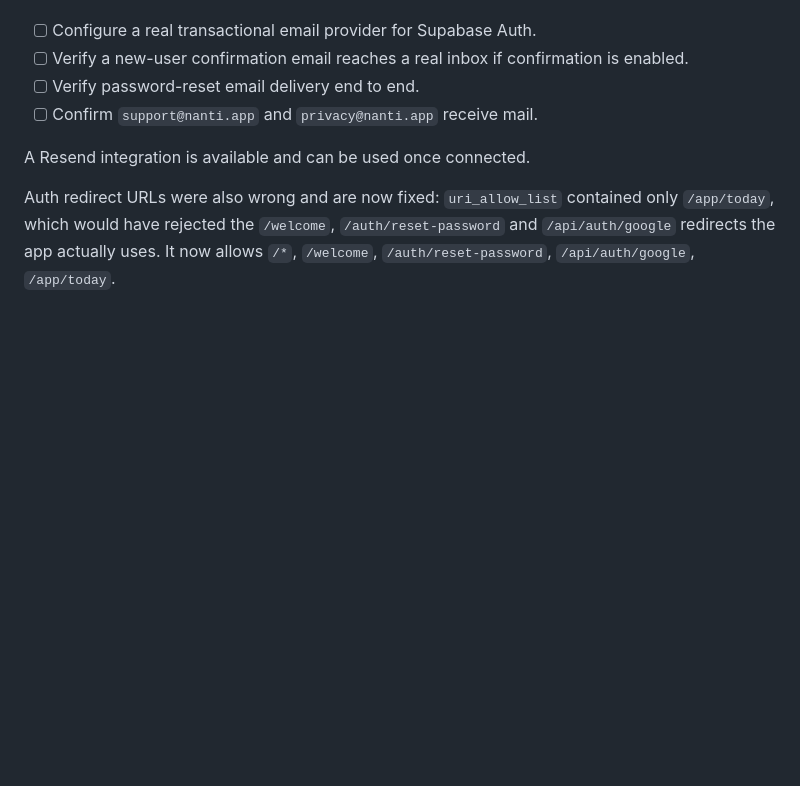
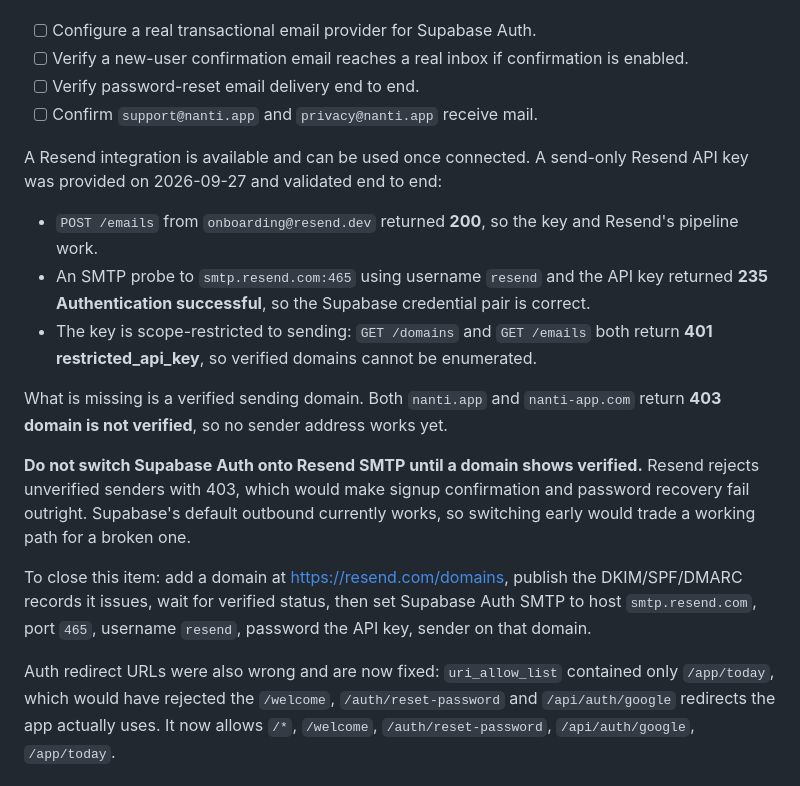
Before and after one commit to Cruziero/nanti-app-new, a Markdown page: docs/launch-readiness.md, the part around the change. GitHub-like rendering; blank space fills up the shorter version.

Commit message:
docs: record Resend validation and the unverified sender domain blocker

```diff
--- a/docs/launch-readiness.md
+++ b/docs/launch-readiness.md
@@ -92,7 +92,17 @@ Supabase's default outbound is **not** broken: `POST /auth/v1/signup` returns 20
 - [ ] Verify password-reset email delivery end to end.
 - [ ] Confirm `support@nanti.app` and `privacy@nanti.app` receive mail.
 
-A Resend integration is available and can be used once connected.
+A Resend integration is available and can be used once connected. A send-only Resend API key was provided on 2026-09-27 and validated end to end:
+
+- `POST /emails` from `onboarding@resend.dev` returned **200**, so the key and Resend's pipeline work.
+- An SMTP probe to `smtp.resend.com:465` using username `resend` and the API key returned **235 Authentication successful**, so the Supabase credential pair is correct.
+- The key is scope-restricted to sending: `GET /domains` and `GET /emails` both return **401 restricted_api_key**, so verified domains cannot be enumerated.
+
+What is missing is a verified sending domain. Both `nanti.app` and `nanti-app.com` return **403 domain is not verified**, so no sender address works yet.
+
+**Do not switch Supabase Auth onto Resend SMTP until a domain shows verified.** Resend rejects unverified senders with 403, which would make signup confirmation and password recovery fail outright. Supabase's default outbound currently works, so switching early would trade a working path for a broken one.
+
+To close this item: add a domain at https://resend.com/domains, publish the DKIM/SPF/DMARC records it issues, wait for verified status, then set Supabase Auth SMTP to host `smtp.resend.com`, port `465`, username `resend`, password the API key, sender on that domain.
 
 Auth redirect URLs were also wrong and are now fixed: `uri_allow_list` contained only `/app/today`, which would have rejected the `/welcome`, `/auth/reset-password` and `/api/auth/google` redirects the app actually uses. It now allows `/*`, `/welcome`, `/auth/reset-password`, `/api/auth/google`, `/app/today`.
 
```
